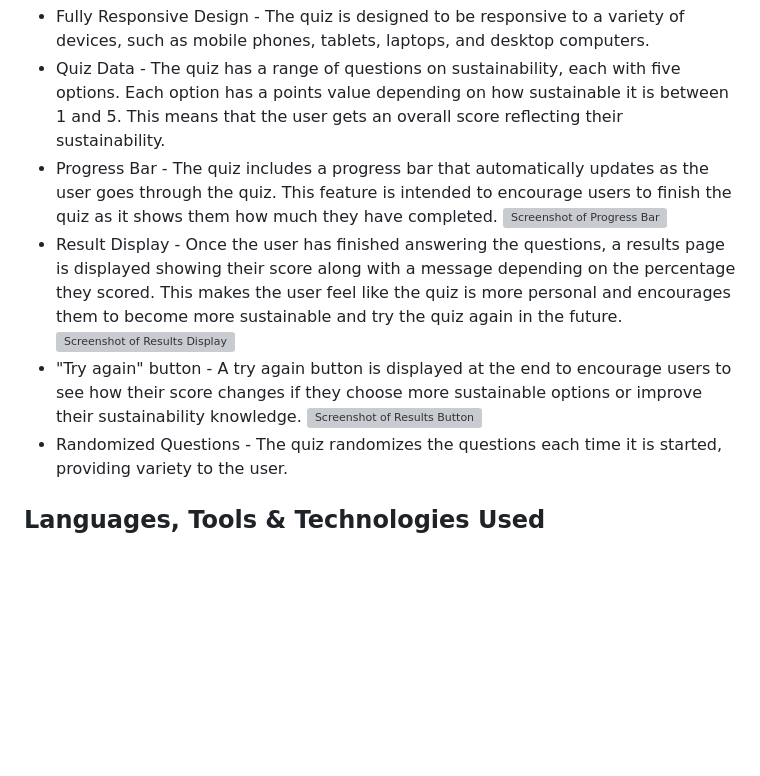
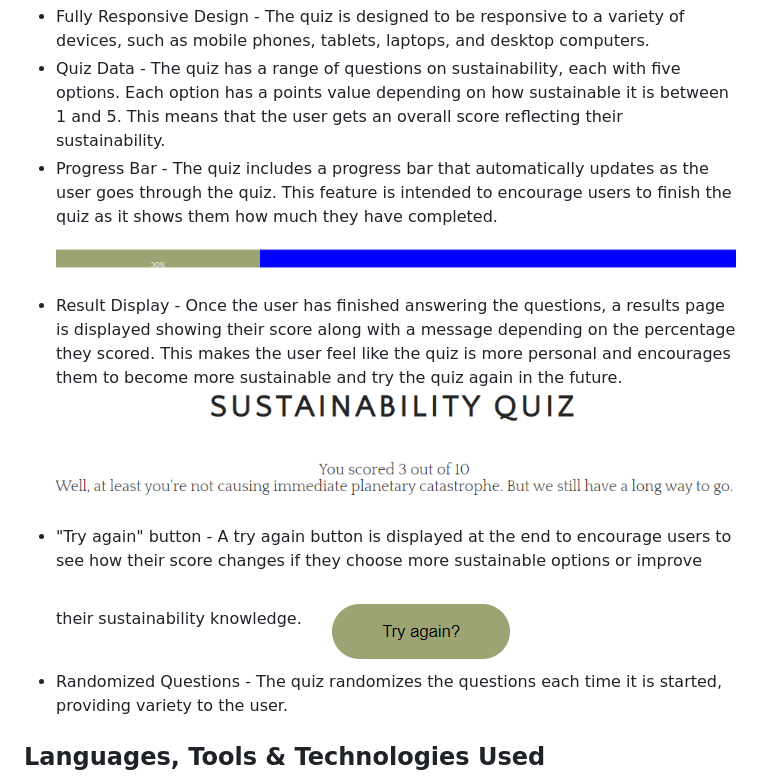
Before and after one commit to Florajenner/sustainable-life-quiz, a Markdown page: README.md, the part around the change. Drawn GitHub-style; blank space fills up the shorter version; grey boxes are pictures that could not be loaded.

Commit message:
update images in README file

```diff
--- a/README.md
+++ b/README.md
@@ -29,11 +29,11 @@ The font 'Quattrocento Sans' used for all headings and subheadings is sans-serif
 - Fully Responsive Design - The quiz is designed to be responsive to a variety of devices, such as mobile phones, tablets, laptops, and desktop computers.
 - Quiz Data - The quiz has a range of questions on sustainability, each with five options. Each option has a points value depending on how sustainable it is between 1 and 5. This means that the user gets an overall score reflecting their sustainability.
 - Progress Bar - The quiz includes a progress bar that automatically updates as the user goes through the quiz. This feature is intended to encourage users to finish the quiz as it shows them how much they have completed.
-![Screenshot of Progress Bar](media/progress-bar.png)
+![Screenshot of Progress Bar](/Media/progress-bar.png)
 - Result Display - Once the user has finished answering the questions, a results page is displayed showing their score along with a message depending on the percentage they scored. This makes the user feel like the quiz is more personal and encourages them to become more sustainable and try the quiz again in the future.
-![Screenshot of Results Display](media/results-page.png)
+![Screenshot of Results Display](/Media/results-page.png)
 - "Try again" button - A try again button is displayed at the end to encourage users to see how their score changes if they choose more sustainable options or improve their sustainability knowledge.
-![Screenshot of Results Button](media/results-button.png)
+![Screenshot of Results Button](/Media/try-again-button.png)
 - Randomized Questions - The quiz randomizes the questions each time it is started, providing variety to the user.
 
 ## Languages, Tools & Technologies Used
```
